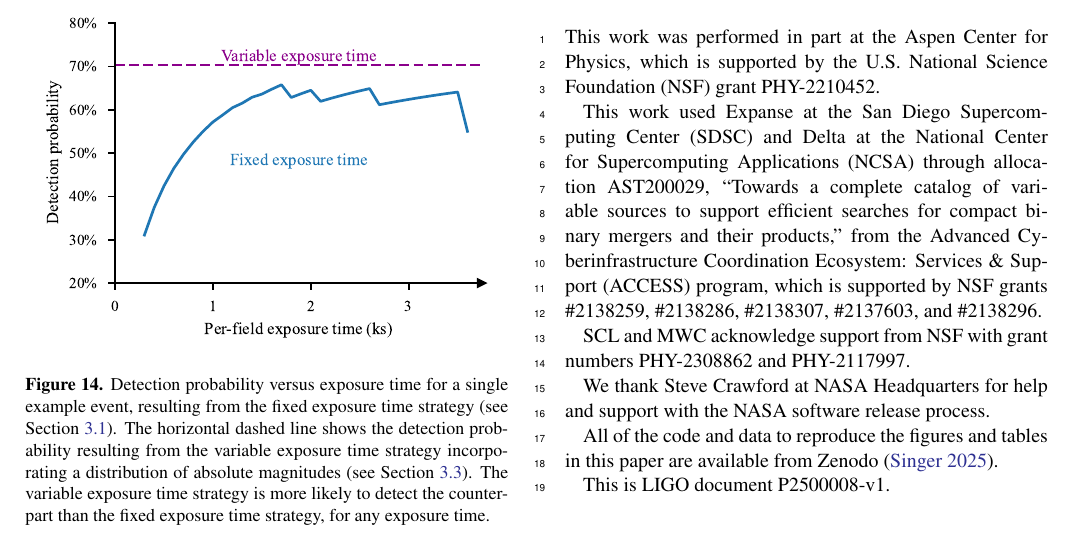
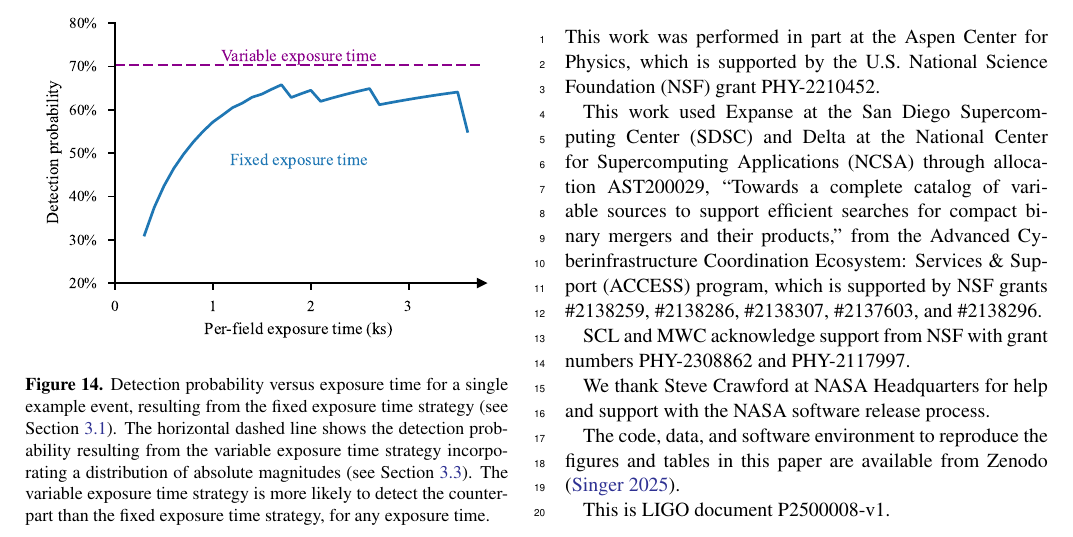
Before and after one commit to m4opt/m4opt-paper, a LaTeX paper (m4opt.tex): part of page 16 of 19, cut so that both start at the same text. Compiled offline with pdfLaTeX.

Commit message:
Software environment

```diff
--- a/m4opt.tex
+++ b/m4opt.tex
@@ -776,7 +776,7 @@ SCL and MWC acknowledge support from \ac{NSF} with grant numbers PHY-2308862 and
 
 We thank Steve Crawford at NASA Headquarters for help and support with the NASA software release process.
 
-All of the code and data to reproduce the figures and tables in this paper are available from Zenodo \citep{singer_2025_14825979}.
+The code, data, and software environment to reproduce the figures and tables in this paper are available from Zenodo \citep{singer_2025_14825979}.
 
 This is LIGO document P2500008-v1.
 \end{acknowledgments}
```
